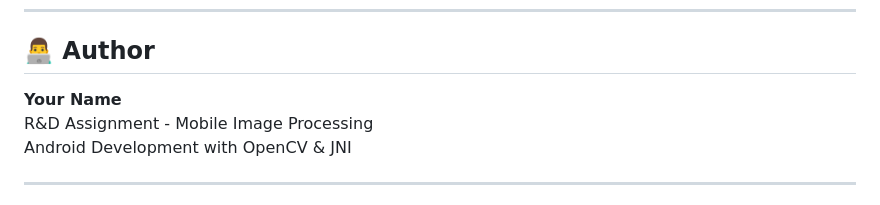
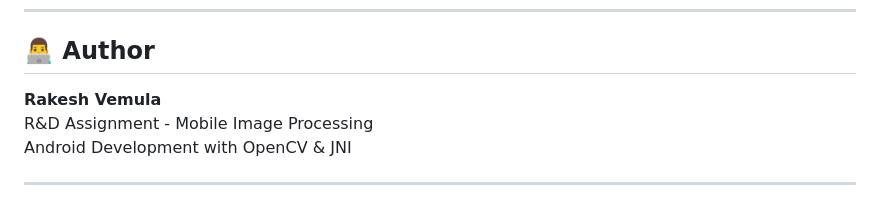
Before and after one commit to RakeshVemula9/realtime-edge-detection-android, a Markdown page: README.md, the part around the change. Drawn GitHub-style.

```diff
--- a/README.md
+++ b/README.md
@@ -467,7 +467,7 @@ This project is developed for educational purposes as part of an R&D assignment.
 
 ## 👨‍💻 Author
 
-**Your Name**
+**Rakesh Vemula**
 R&D Assignment - Mobile Image Processing
 Android Development with OpenCV & JNI
 
```
